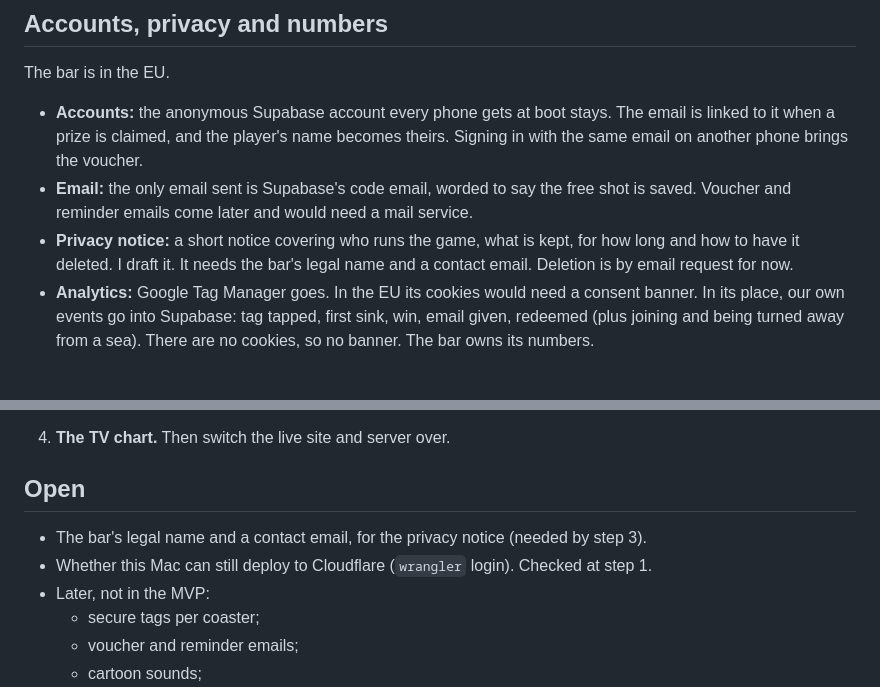
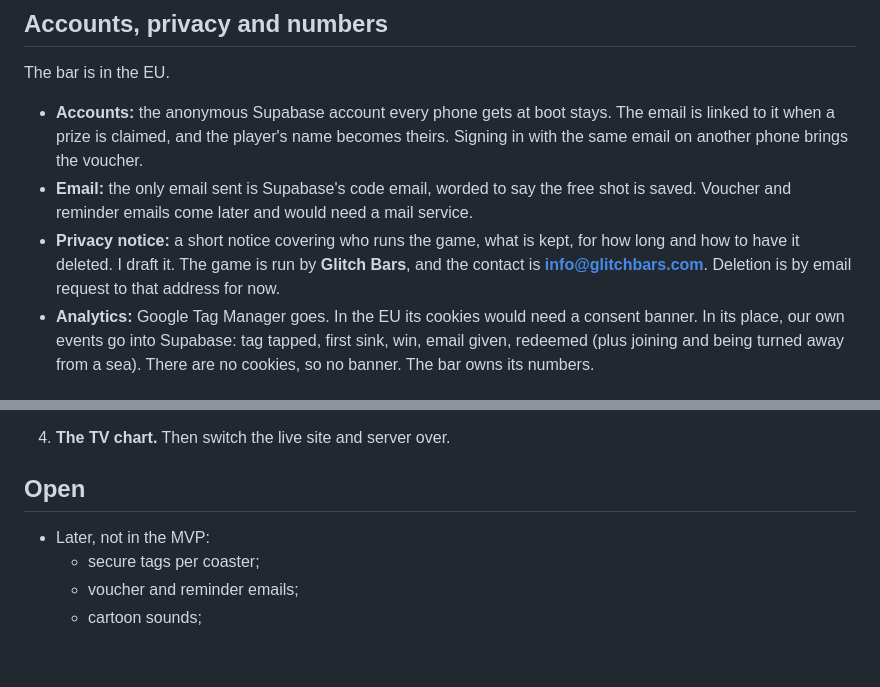
Before and after one commit to axelgar/black-flag, a Markdown page: PLANS/MVP.md, 2 parts joined by grey strips. GitHub-like rendering; blank space fills up the shorter version.

Commit message:
Name who runs the game: Glitch Bars, info@glitchbars.com
Co-Authored-By: Claude Opus 5.5 <noreply@anthropic.com>

```diff
--- a/PLANS/MVP.md
+++ b/PLANS/MVP.md
@@ -193,8 +193,9 @@ The bar is in the EU.
 - **Email:** the only email sent is Supabase's code email, worded to say the free shot is
   saved. Voucher and reminder emails come later and would need a mail service.
 - **Privacy notice:** a short notice covering who runs the game, what is kept, for how
-  long and how to have it deleted. I draft it. It needs the bar's legal name and a
-  contact email. Deletion is by email request for now.
+  long and how to have it deleted. I draft it. The game is run by **Glitch Bars**, and
+  the contact is **info@glitchbars.com**. Deletion is by email request to that address
+  for now.
 - **Analytics:** Google Tag Manager goes. In the EU its cookies would need a consent
   banner. In its place, our own events go into Supabase: tag tapped, first sink, win,
   email given, redeemed (plus joining and being turned away from a sea). There are no
@@ -275,8 +276,6 @@ Each step goes to a Vercel preview of a new branch, `v3-mvp`, made from `v2-open
 
 ## Open
 
-- The bar's legal name and a contact email, for the privacy notice (needed by step 3).
-- Whether this Mac can still deploy to Cloudflare (`wrangler` login). Checked at step 1.
 - Later, not in the MVP:
   - secure tags per coaster;
   - voucher and reminder emails;
```
